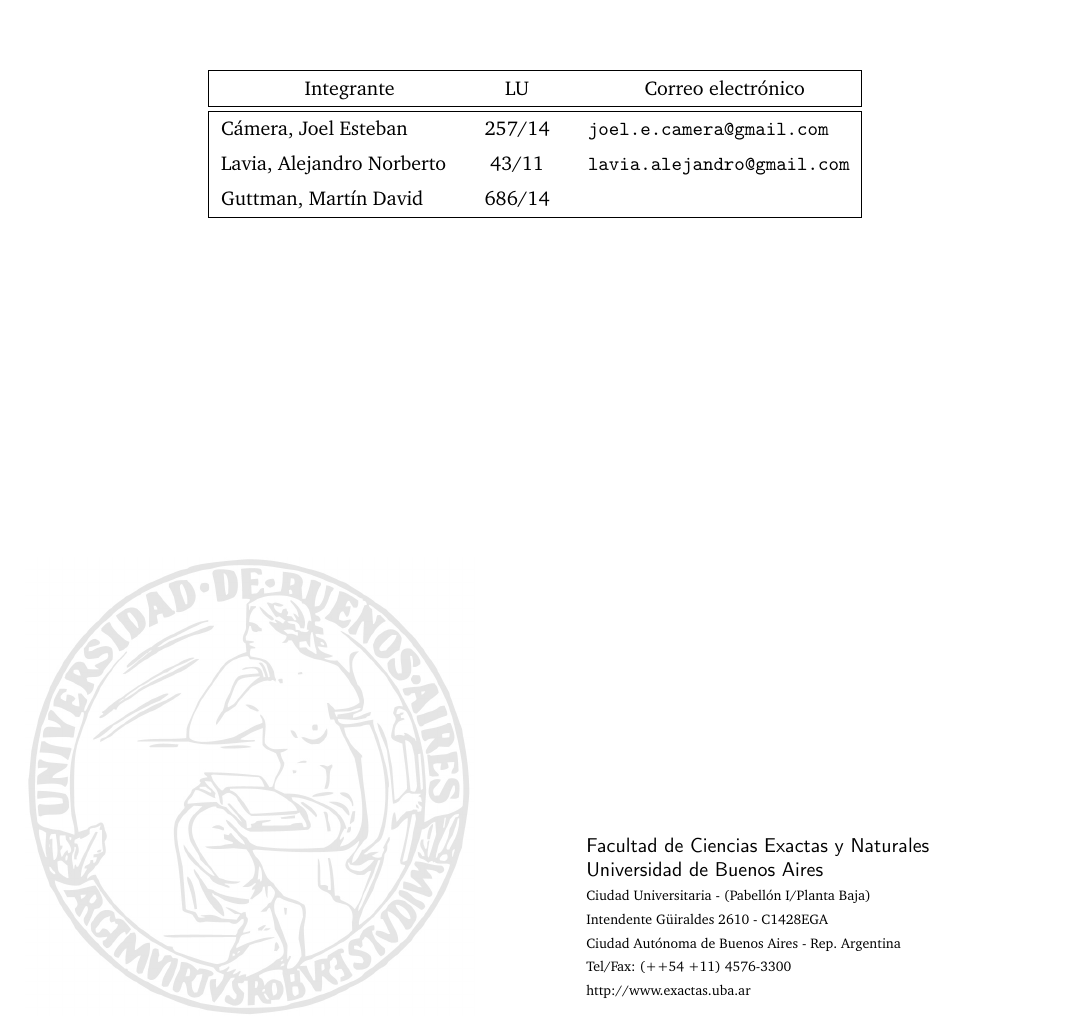
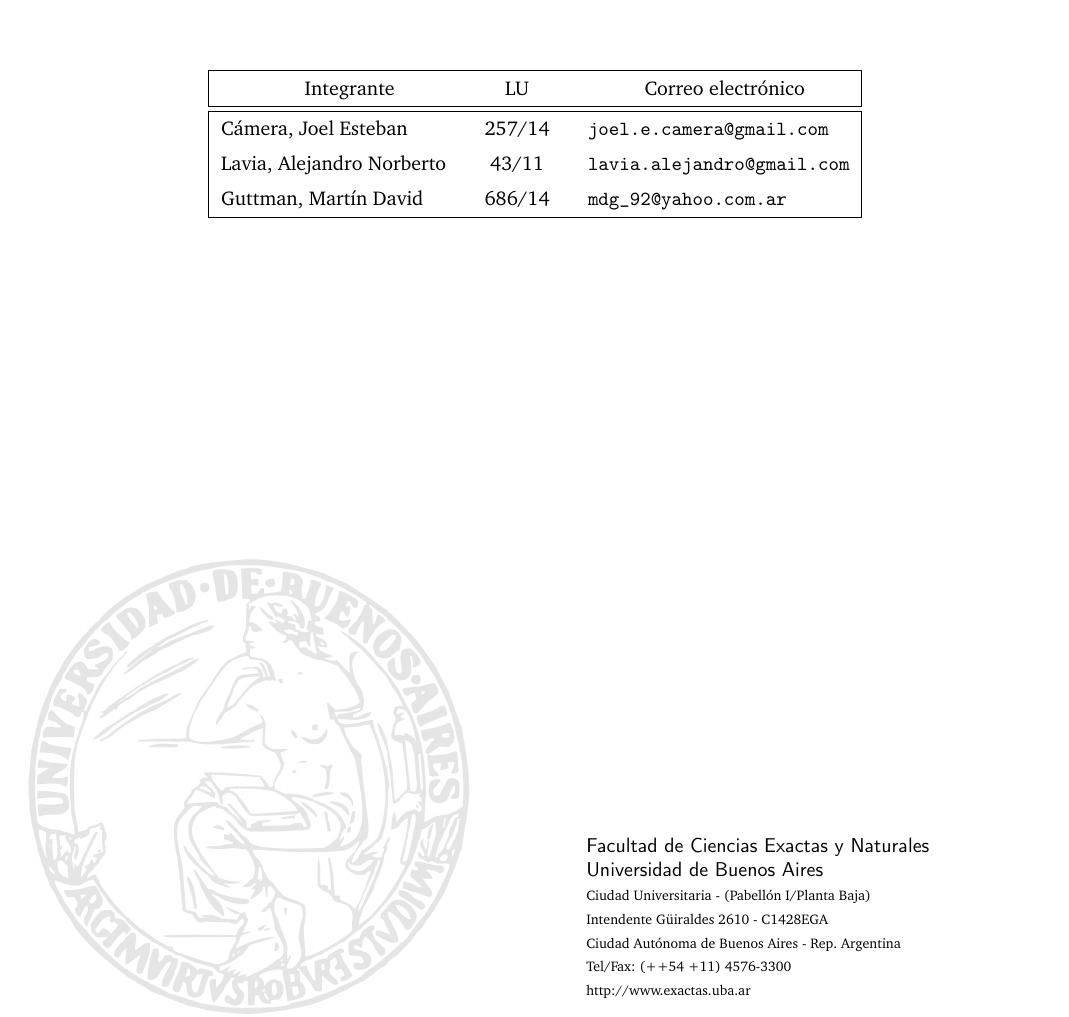
Before and after one commit to a-lavia/so, a LaTeX document (tp1/informe/informe.tex): part of page 1 of 23, cut so that both start at the same text. Compiled offline with pdfLaTeX.

```diff
--- a/tp1/informe/informe.tex
+++ b/tp1/informe/informe.tex
@@ -47,7 +47,7 @@
 
 \integrante{Cámera, Joel Esteban}{257/14}{joel.e.camera@gmail.com}
 \integrante{Lavia, Alejandro Norberto}{43/11}{lavia.alejandro@gmail.com}
-\integrante{Guttman, Martín David}{686/14}{}
+\integrante{Guttman, Martín David}{686/14}{mdg\_92@yahoo.com.ar}
 
 
 \maketitle
```
Also changed, not shown: taller2/taller-ipc/apunte.pdf (renamed from taller2/taller-ipc/apunte/apunte.pdf), taller2/taller-ipc/enunciado.pdf (renamed from taller2/taller-ipc/enunciado/enunciado.pdf), taller2/taller-ipc/presentacion.pdf (renamed from taller2/taller-ipc/presentacion/presentacion.pdf).
